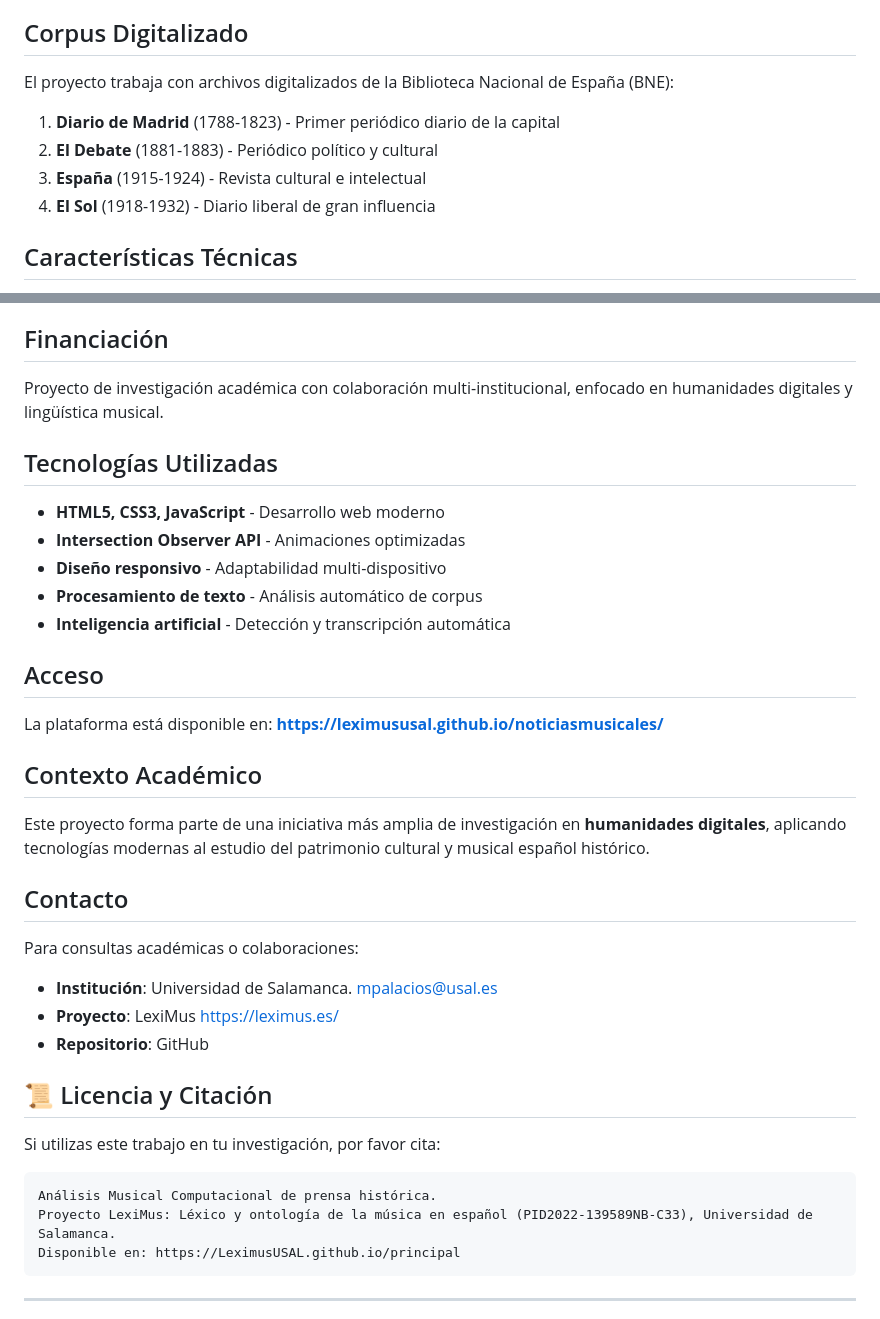
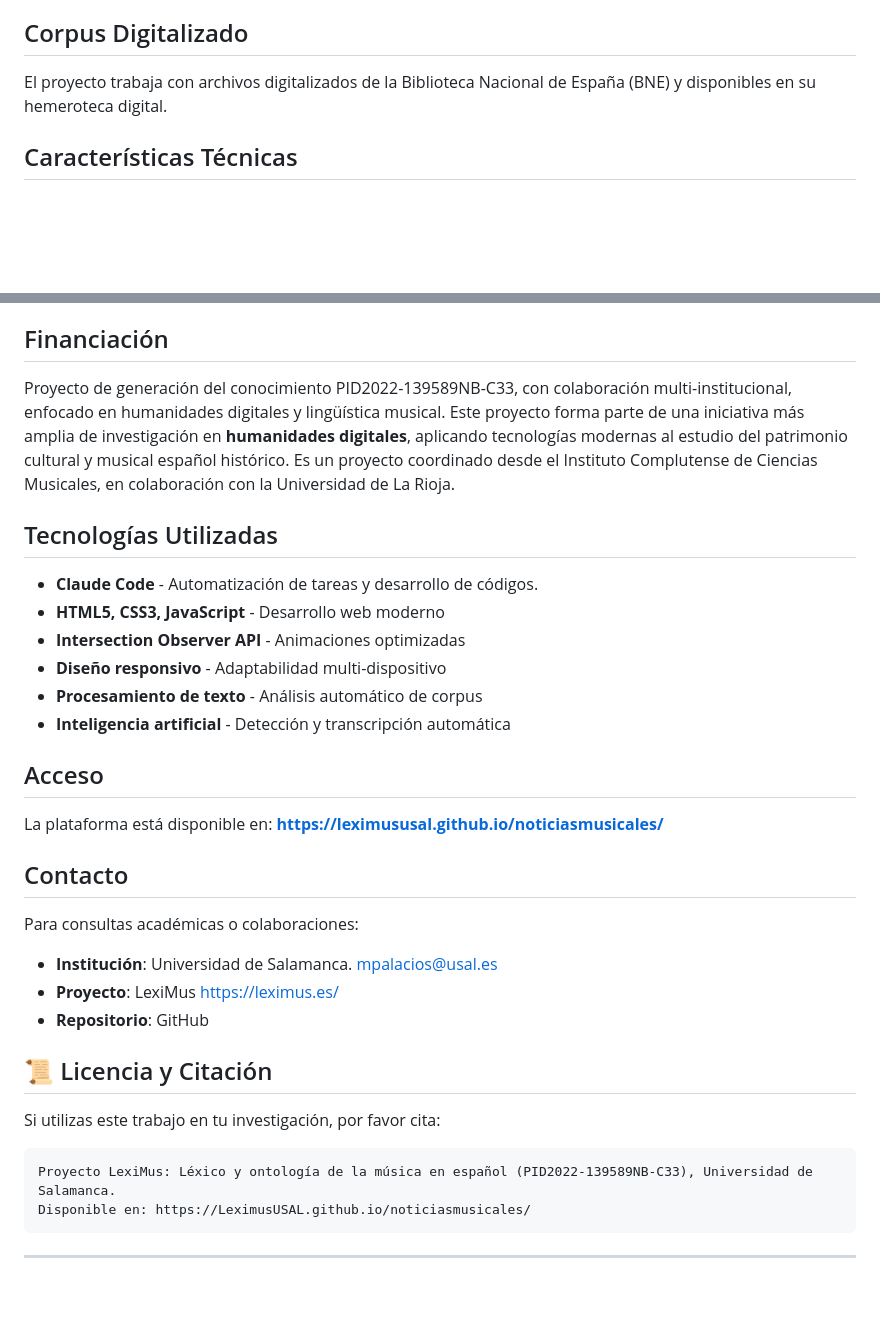
Before and after one commit to LeximusUSAL/noticiasmusicales, a Markdown page: README.md, 2 parts joined by grey strips. Drawn GitHub-style; blank space fills up the shorter version.

````diff
--- a/README.md
+++ b/README.md
@@ -10,12 +10,7 @@ LexiMus analiza sistemicamente el discurso musical histórico en periódicos esp
 
 ## Corpus Digitalizado
 
-El proyecto trabaja con archivos digitalizados de la Biblioteca Nacional de España (BNE):
-
-1. **Diario de Madrid** (1788-1823) - Primer periódico diario de la capital
-2. **El Debate** (1881-1883) - Periódico político y cultural
-3. **España** (1915-1924) - Revista cultural e intelectual
-4. **El Sol** (1918-1932) - Diario liberal de gran influencia
+El proyecto trabaja con archivos digitalizados de la Biblioteca Nacional de España (BNE) y disponibles en su hemeroteca digital.
 
 ## Características Técnicas
 
@@ -54,10 +49,12 @@ Código del proyecto: **PID2022-139589NB-C33**
 
 ## Financiación
 
-Proyecto de investigación académica con colaboración multi-institucional, enfocado en humanidades digitales y lingüística musical.
+Proyecto de generación del conocimiento PID2022-139589NB-C33, con colaboración multi-institucional, enfocado en humanidades digitales y lingüística musical. Este proyecto forma parte de una iniciativa más amplia de investigación en **humanidades digitales**, aplicando tecnologías modernas al estudio del patrimonio cultural y musical español histórico. Es un proyecto coordinado desde el Instituto Complutense de Ciencias Musicales, en colaboración con la Universidad de La Rioja.
+
 
 ## Tecnologías Utilizadas
 
+- **Claude Code** - Automatización de tareas y desarrollo de códigos.
 - **HTML5, CSS3, JavaScript** - Desarrollo web moderno
 - **Intersection Observer API** - Animaciones optimizadas
 - **Diseño responsivo** - Adaptabilidad multi-dispositivo
@@ -67,10 +64,6 @@ Proyecto de investigación académica con colaboración multi-institucional, enf
 ## Acceso
 
 La plataforma está disponible en: **https://leximususal.github.io/noticiasmusicales/**
-
-## Contexto Académico
-
-Este proyecto forma parte de una iniciativa más amplia de investigación en **humanidades digitales**, aplicando tecnologías modernas al estudio del patrimonio cultural y musical español histórico.
 
 ## Contacto
 
@@ -84,10 +77,9 @@ Para consultas académicas o colaboraciones:
 
 Si utilizas este trabajo en tu investigación, por favor cita:
 
-```
-Análisis Musical Computacional de prensa histórica.
+```Busqueda de noticias musicales.
 Proyecto LexiMus: Léxico y ontología de la música en español (PID2022-139589NB-C33), Universidad de Salamanca.
-Disponible en: https://LeximusUSAL.github.io/principal
+Disponible en: https://LeximusUSAL.github.io/noticiasmusicales/
 ```
 
 ---
````
